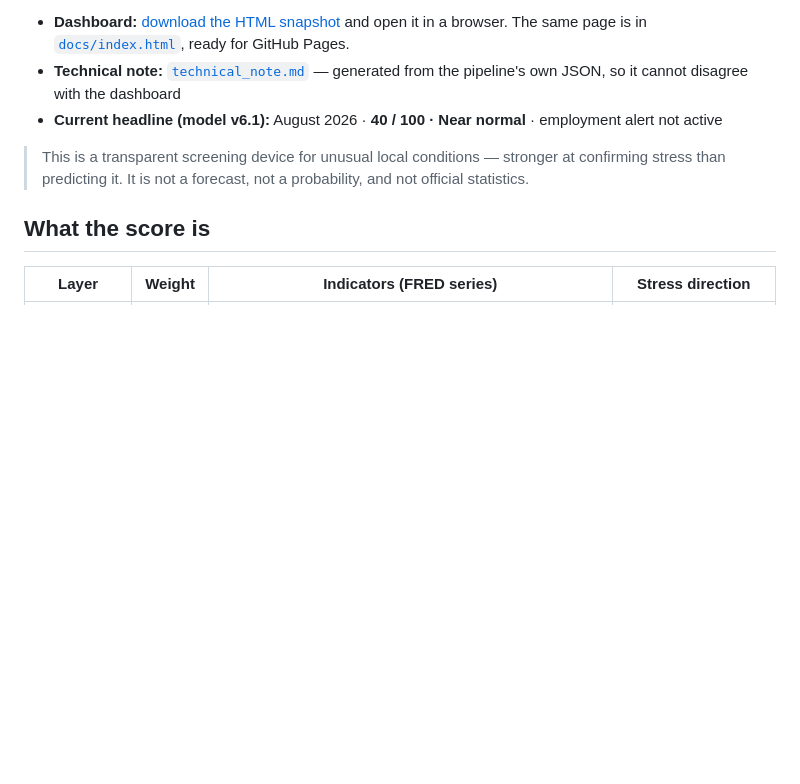
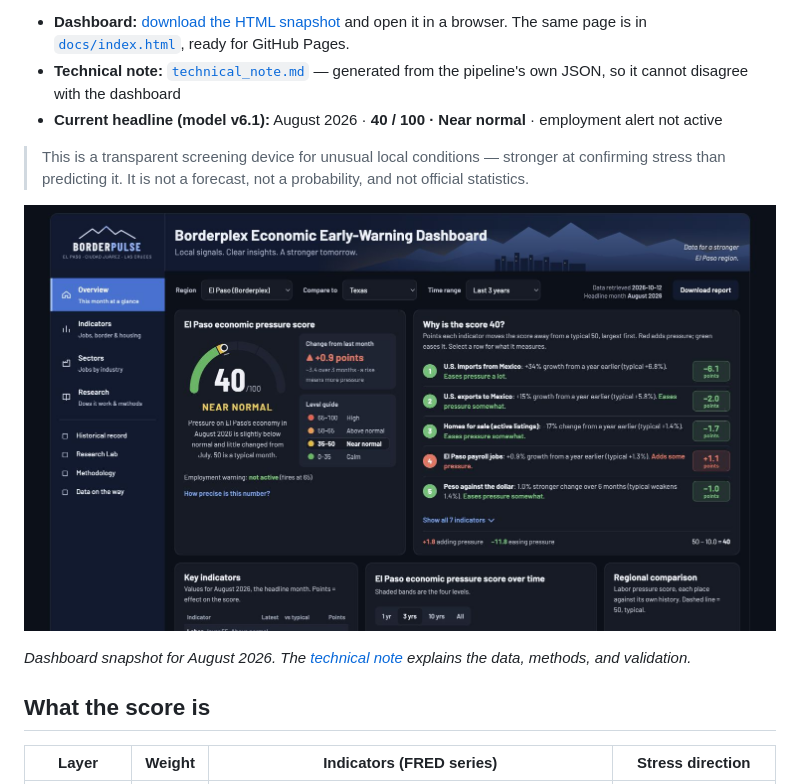
Before and after one commit to MarcusHunt090/borderpulse, a Markdown page: README.md, the part around one of its changes. Drawn GitHub-style; pictures changed too: assets/dashboard-preview.jpg (added); blank space fills up the shorter version.

Commit message:
docs: refine portfolio presentation and add visual preview

```diff
--- a/README.md
+++ b/README.md
@@ -9,6 +11,10 @@ BorderPulse compresses seven public monthly indicators for the El Paso metro are
 - **Current headline (model v6.1):** August 2026 · **40 / 100 · Near normal** · employment alert not active
 
 > This is a transparent screening device for unusual local conditions — stronger at confirming stress than predicting it. It is not a forecast, not a probability, and not official statistics.
+
+![BorderPulse dashboard showing the regional stress score, its drivers, and indicator comparisons](assets/dashboard-preview.jpg)
+
+*Dashboard snapshot for August 2026. The [technical note](technical_note.md) explains the data, methods, and validation.*
 
 ## What the score is
 
```
Also changed, not shown: other parts of README.md (+3 -1 lines).
